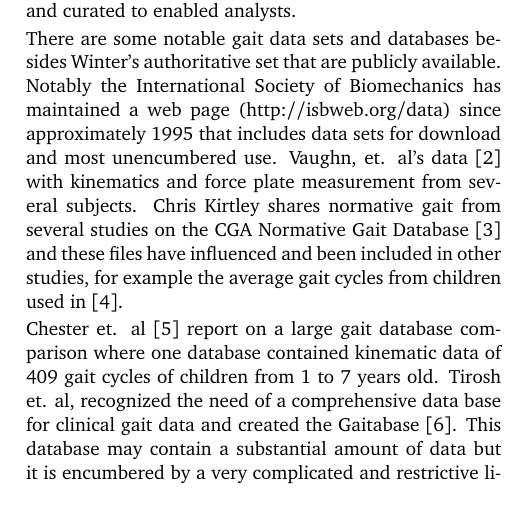
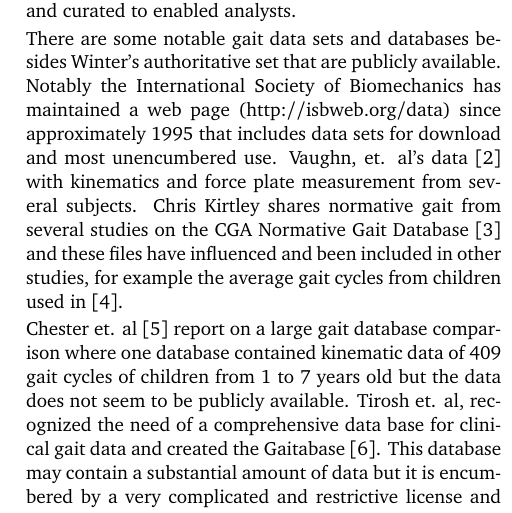
Before and after one commit to csu-hmc/perturbed-data-paper, a LaTeX paper (paper.tex): part of one column of page 2 of 12, cut so that both start at the same text. Compiled offline with pdfLaTeX.

Commit message:
Note that Chester's data isn't available.

```diff
--- a/paper.tex
+++ b/paper.tex
@@ -87,14 +87,14 @@ files have influenced and been included in other studies, for
 example the average gait cycles from children used in~\cite{Bogert2003}.
 
 Chester et. al~\cite{Chester2007} report on a large gait database comparison
-where one database contained kinematic data of 409 gait cycles of children
-from 1 to 7 years old. Tirosh et. al, recognized the need of a comprehensive
-data base for clinical gait data and created the Gaitabase~\cite{Tirosh2010}.
-This database may contain a substantial amount of data but it is encumbered by
-a very complicated and restrictive license and sharing scheme. The University
-of Wisconsin at LaCrosse has a normative gait data set~\cite{Wilson} from 25
-subjects with lower extremity marker data and force plate measurements from a
-single stance phase.
+where one database contained kinematic data of 409 gait cycles of children from
+1 to 7 years old but the data does not seem to be publicly available. Tirosh
+et. al, recognized the need of a comprehensive data base for clinical gait data
+and created the Gaitabase~\cite{Tirosh2010}.  This database may contain a
+substantial amount of data but it is encumbered by a very complicated and
+restrictive license and sharing scheme. The University of Wisconsin at LaCrosse
+has a normative gait data set~\cite{Wilson} from 25 subjects with lower
+extremity marker data and force plate measurements from a single stance phase.
 
 More recent examples of biomechanist's sharing their data alongside
 publications are: \cite{Bogert2013} which includes processed joint kinematics
```
